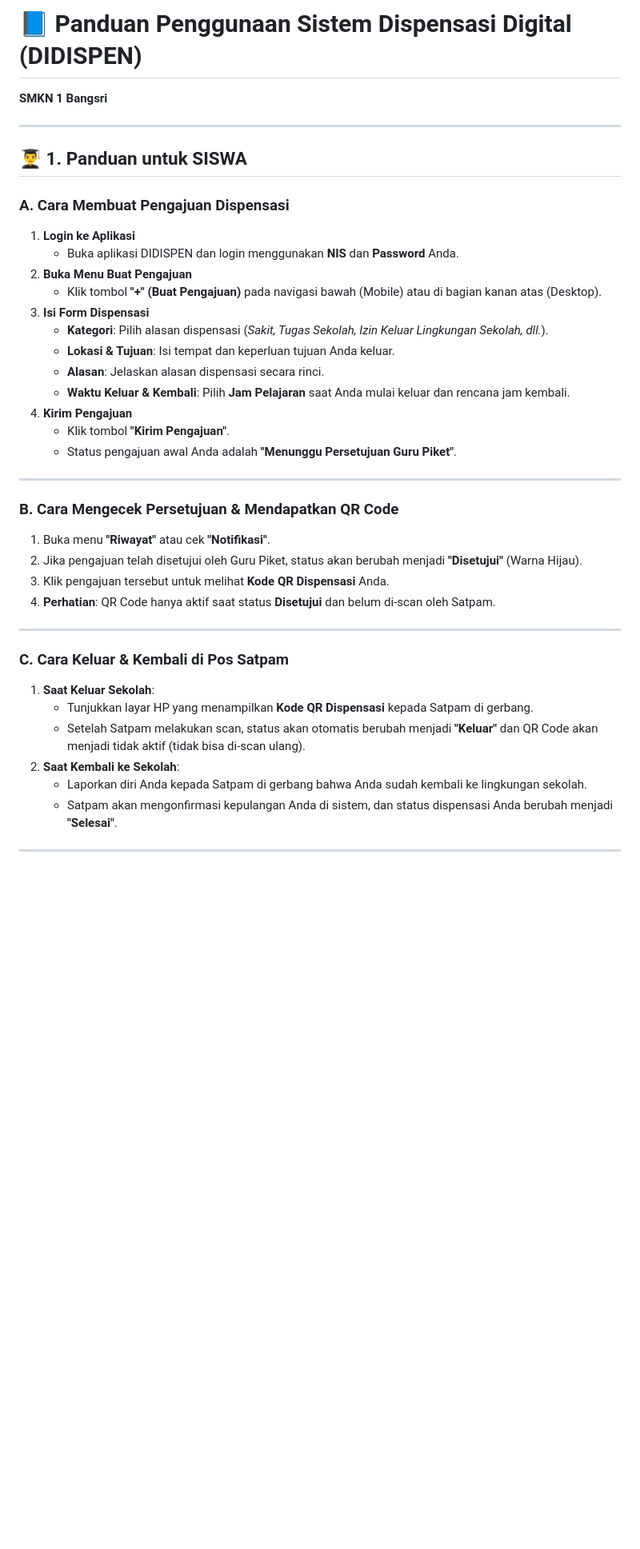
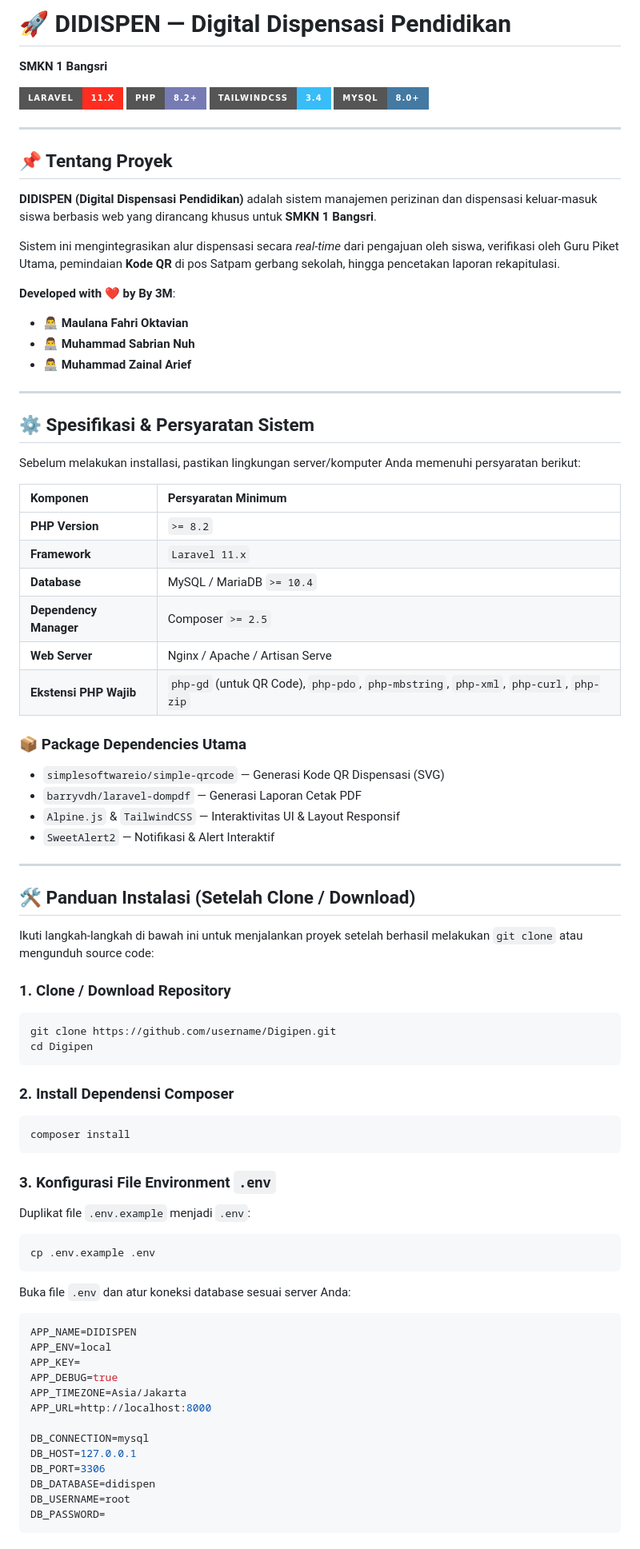
Before and after one commit to Zainal29/Didispen, a Markdown page: README.md, the part around one of its changes. Shown at 80% size. Drawn GitHub-style; badges without logos; blank space fills up the shorter version.

Commit message:
docs: update dokumentasi README

````diff
--- a/README.md
+++ b/README.md
@@ -1,38 +1,80 @@
-# 📘 Panduan Penggunaan Sistem Dispensasi Digital (DIDISPEN)
+# 🚀 DIDISPEN — Digital Dispensasi Pendidikan
 **SMKN 1 Bangsri**
+
+![Laravel](https://img.shields.io/badge/Laravel-11.x-FF2D20?style=for-the-badge&logo=laravel)
+![PHP](https://img.shields.io/badge/PHP-8.2%2B-777BB4?style=for-the-badge&logo=php)
+![TailwindCSS](https://img.shields.io/badge/TailwindCSS-3.4-38BDF8?style=for-the-badge&logo=tailwindcss)
+![MySQL](https://img.shields.io/badge/MySQL-8.0%2B-4479A1?style=for-the-badge&logo=mysql)
 
 ---
 
-## 👨‍🎓 1. Panduan untuk SISWA
+## 📌 Tentang Proyek
+**DIDISPEN (Digital Dispensasi Pendidikan)** adalah sistem manajemen perizinan dan dispensasi keluar-masuk siswa berbasis web yang dirancang khusus untuk **SMKN 1 Bangsri**.
 
-### A. Cara Membuat Pengajuan Dispensasi
-1. **Login ke Aplikasi**
-   - Buka aplikasi DIDISPEN dan login menggunakan **NIS** dan **Password** Anda.
-2. **Buka Menu Buat Pengajuan**
-   - Klik tombol **"+" (Buat Pengajuan)** pada navigasi bawah (Mobile) atau di bagian kanan atas (Desktop).
-3. **Isi Form Dispensasi**
-   - **Kategori**: Pilih alasan dispensasi (*Sakit, Tugas Sekolah, Izin Keluar Lingkungan Sekolah, dll.*).
-   - **Lokasi & Tujuan**: Isi tempat dan keperluan tujuan Anda keluar.
-   - **Alasan**: Jelaskan alasan dispensasi secara rinci.
-   - **Waktu Keluar & Kembali**: Pilih **Jam Pelajaran** saat Anda mulai keluar dan rencana jam kembali.
-4. **Kirim Pengajuan**
-   - Klik tombol **"Kirim Pengajuan"**.
-   - Status pengajuan awal Anda adalah **"Menunggu Persetujuan Guru Piket"**.
+Sistem ini mengintegrasikan alur dispensasi secara *real-time* dari pengajuan oleh siswa, verifikasi oleh Guru Piket Utama, pemindaian **Kode QR** di pos Satpam gerbang sekolah, hingga pencetakan laporan rekapitulasi.
+
+**Developed with ❤️ by By 3M**:
+- 👨‍💻 **Maulana Fahri Oktavian**
+- 👨‍💻 **Muhammad Sabrian Nuh**
+- 👨‍💻 **Muhammad Zainal Arief**
 
 ---
 
-### B. Cara Mengecek Persetujuan & Mendapatkan QR Code
-1. Buka menu **"Riwayat"** atau cek **"Notifikasi"**.
-2. Jika pengajuan telah disetujui oleh Guru Piket, status akan berubah menjadi **"Disetujui"** (Warna Hijau).
-3. Klik pengajuan tersebut untuk melihat **Kode QR Dispensasi** Anda.
-4. **Perhatian**: QR Code hanya aktif saat status **Disetujui** dan belum di-scan oleh Satpam.
+## ⚙️ Spesifikasi & Persyaratan Sistem
+
+Sebelum melakukan installasi, pastikan lingkungan server/komputer Anda memenuhi persyaratan berikut:
+
+| Komponen | Persyaratan Minimum |
+| :--- | :--- |
+| **PHP Version** | `>= 8.2` |
+| **Framework** | `Laravel 11.x` |
+| **Database** | MySQL / MariaDB `>= 10.4` |
+| **Dependency Manager** | Composer `>= 2.5` |
+| **Web Server** | Nginx / Apache / Artisan Serve |
+| **Ekstensi PHP Wajib** | `php-gd` (untuk QR Code), `php-pdo`, `php-mbstring`, `php-xml`, `php-curl`, `php-zip` |
+
+### 📦 Package Dependencies Utama
+- `simplesoftwareio/simple-qrcode` — Generasi Kode QR Dispensasi (SVG)
+- `barryvdh/laravel-dompdf` — Generasi Laporan Cetak PDF
+- `Alpine.js` & `TailwindCSS` — Interaktivitas UI & Layout Responsif
+- `SweetAlert2` — Notifikasi & Alert Interaktif
 
 ---
 
-### C. Cara Keluar & Kembali di Pos Satpam
-1. **Saat Keluar Sekolah**:
-   - Tunjukkan layar HP yang menampilkan **Kode QR Dispensasi** kepada Satpam di gerbang.
-   - Setelah Satpam melakukan scan, status akan otomatis berubah menjadi **"Keluar"** dan QR Code akan menjadi tidak aktif (tidak bisa di-scan ulang).
-2. **Saat Kembali ke Sekolah**:
-   - Laporkan diri Anda kepada Satpam di gerbang bahwa Anda sudah kembali ke lingkungan sekolah.
-   - Satpam akan mengonfirmasi kepulangan Anda di sistem, dan status dispensasi Anda berubah menjadi **"Selesai"**.
+## 🛠️ Panduan Instalasi (Setelah Clone / Download)
+
+Ikuti langkah-langkah di bawah ini untuk menjalankan proyek setelah berhasil melakukan `git clone` atau mengunduh source code:
+
+### 1. Clone / Download Repository
+```bash
+git clone https://github.com/username/Digipen.git
+cd Digipen
+```
+
+### 2. Install Dependensi Composer
+```bash
+composer install
+```
+
+### 3. Konfigurasi File Environment `.env`
+Duplikat file `.env.example` menjadi `.env`:
+```bash
+cp .env.example .env
+```
+Buka file `.env` dan atur koneksi database sesuai server Anda:
+```env
+APP_NAME=DIDISPEN
+APP_ENV=local
+APP_KEY=
+APP_DEBUG=true
+APP_TIMEZONE=Asia/Jakarta
+APP_URL=http://localhost:8000
+
+DB_CONNECTION=mysql
+DB_HOST=127.0.0.1
+DB_PORT=3306
+DB_DATABASE=didispen
+DB_USERNAME=root
+DB_PASSWORD=
+```
+
````
Also changed, not shown: other parts of README.md (+53 -41 lines).
